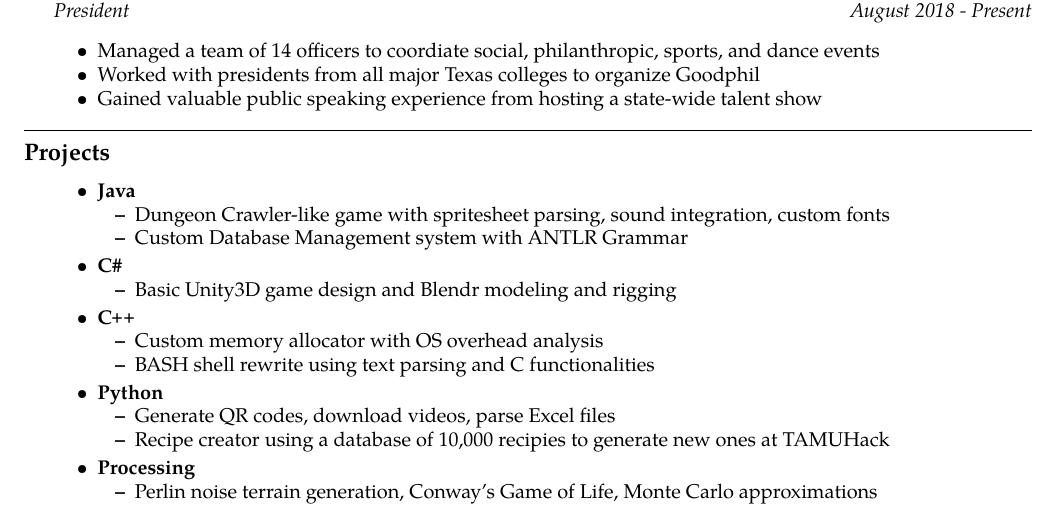
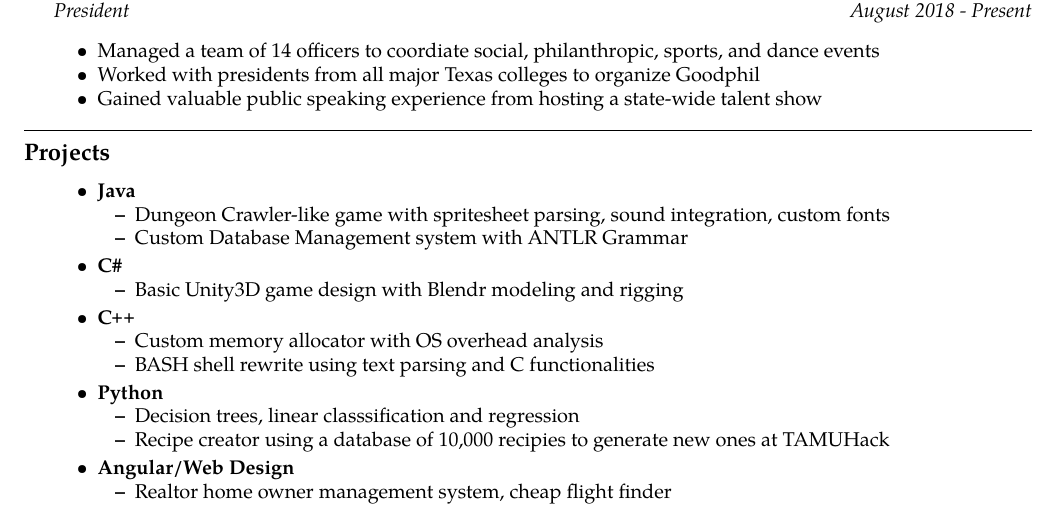
Before and after one commit to duylecoding/Resume, a LaTeX CV (resume.tex): part of the page, cut so that both start at the same text. Compiled offline with pdfLaTeX.

Commit message:
added angular and made small changes to projects

```diff
--- a/resume.tex
+++ b/resume.tex
@@ -172,7 +172,7 @@
 	\item \textbf{C\#}
 	\vspace{-0.2em}
 		\begin{itemize*}
-			\item Basic Unity3D game design and Blendr modeling and rigging
+			\item Basic Unity3D game design with Blendr modeling and rigging
 		\end{itemize*}
 	\item \textbf{\CPP}
 	\vspace{-0.2em}
@@ -183,13 +183,13 @@
 	\item \textbf{Python}
 	\vspace{-0.2em}
 		\begin{itemize*}
-			\item Generate QR codes, download videos, parse Excel files
+			\item Decision trees, linear classsification and regression
 			\item Recipe creator using a database of 10,000 recipies to generate new ones at 				TAMUHack
 		\end{itemize*}
-	\item \textbf{Processing}
+	\item \textbf{Angular/Web Design}
 	\vspace{-0.2em}
 		\begin{itemize*}
-			\item Perlin noise terrain generation, Conway's Game of Life, Monte Carlo 								approximations
+			\item Realtor home owner management system, cheap flight finder
 		\end{itemize*}
 	\end{itemize*}
 \end{indentsection}
```
Also changed, not shown: resume.pdf, 1 other file.
